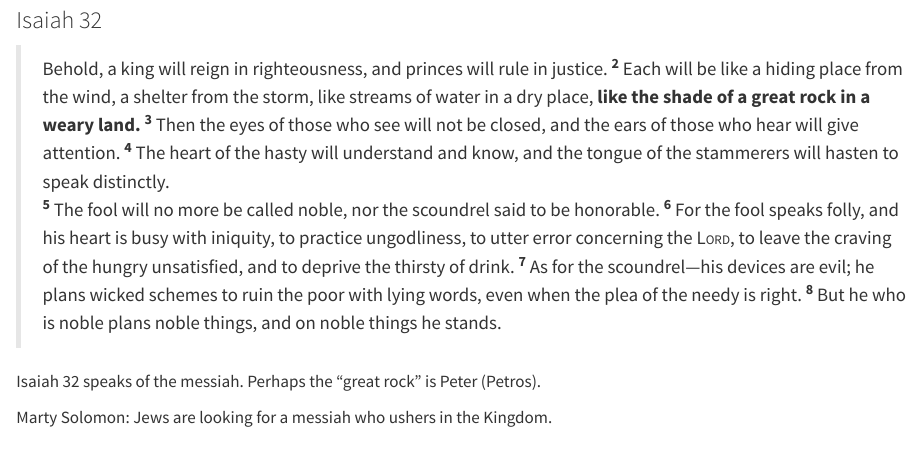
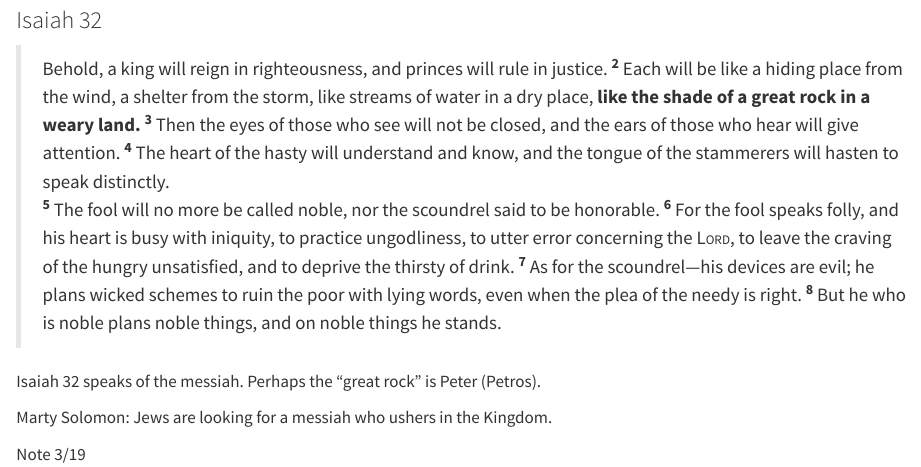
Before and after one commit to jcsalo/notebook, a Quarto document (acts.qmd): the page in a window 1100 px wide, from 750 px down. Rendered offline with R 4.5, knitr and Pandoc in place of Quarto, with nearby package versions.

Commit message:
Air13 3/19

```diff
--- a/acts.qmd
+++ b/acts.qmd
@@ -38,3 +38,5 @@ At the beginning of a move of God, there are examples of judgement to communicat
 Isaiah 32 speaks of the messiah. Perhaps the "great rock" is Peter (Petros).
 
 Marty Solomon: Jews are looking for a messiah who ushers in the Kingdom.
+
+Note 3/19
```
